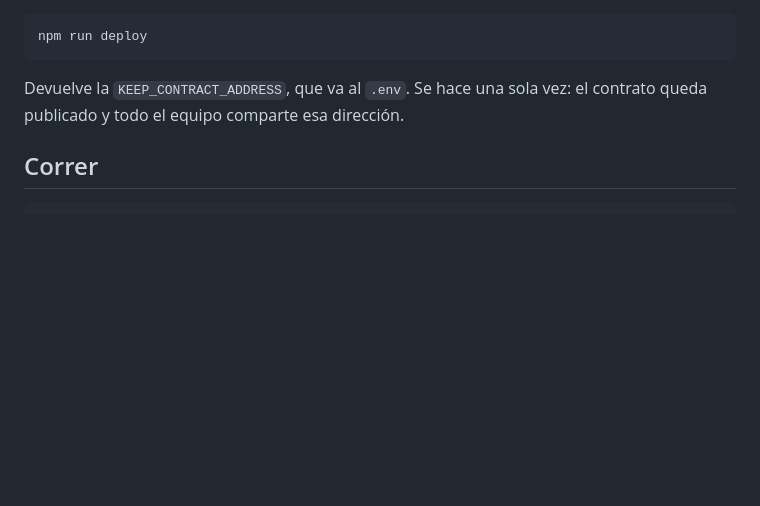
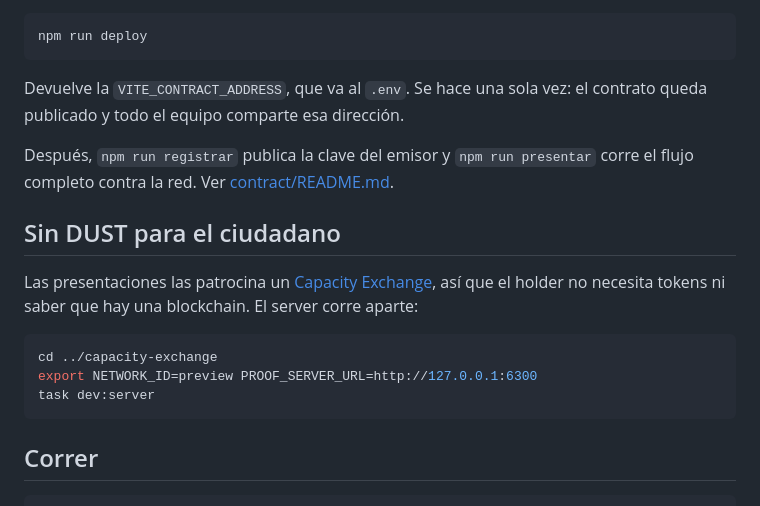
Before and after one commit to sleepydogo/keep, a Markdown page: README.md, the part around the change. Drawn GitHub-style; blank space fills up the shorter version.

Commit message:
Add VITE_CONTRACT_ADDRESS and DUST details to README
Updated README to include VITE_CONTRACT_ADDRESS and DUST information.

````diff
--- a/README.md
+++ b/README.md
@@ -60,8 +60,23 @@ Después, con esa seed en `.env` como `KEEP_DEPLOY_SEED`:
 npm run deploy
 ```
 
-Devuelve la `KEEP_CONTRACT_ADDRESS`, que va al `.env`. Se hace una sola vez: el
+Devuelve la `VITE_CONTRACT_ADDRESS`, que va al `.env`. Se hace una sola vez: el
 contrato queda publicado y todo el equipo comparte esa dirección.
+
+Después, `npm run registrar` publica la clave del emisor y `npm run presentar` corre
+el flujo completo contra la red. Ver [contract/README.md](contract/README.md).
+
+## Sin DUST para el ciudadano
+
+Las presentaciones las patrocina un
+[Capacity Exchange](https://github.com/SundaeSwap-finance/capacity-exchange), así que
+el holder no necesita tokens ni saber que hay una blockchain. El server corre aparte:
+
+```bash
+cd ../capacity-exchange
+export NETWORK_ID=preview PROOF_SERVER_URL=http://127.0.0.1:6300
+task dev:server
+```
 
 ## Correr
 
````
